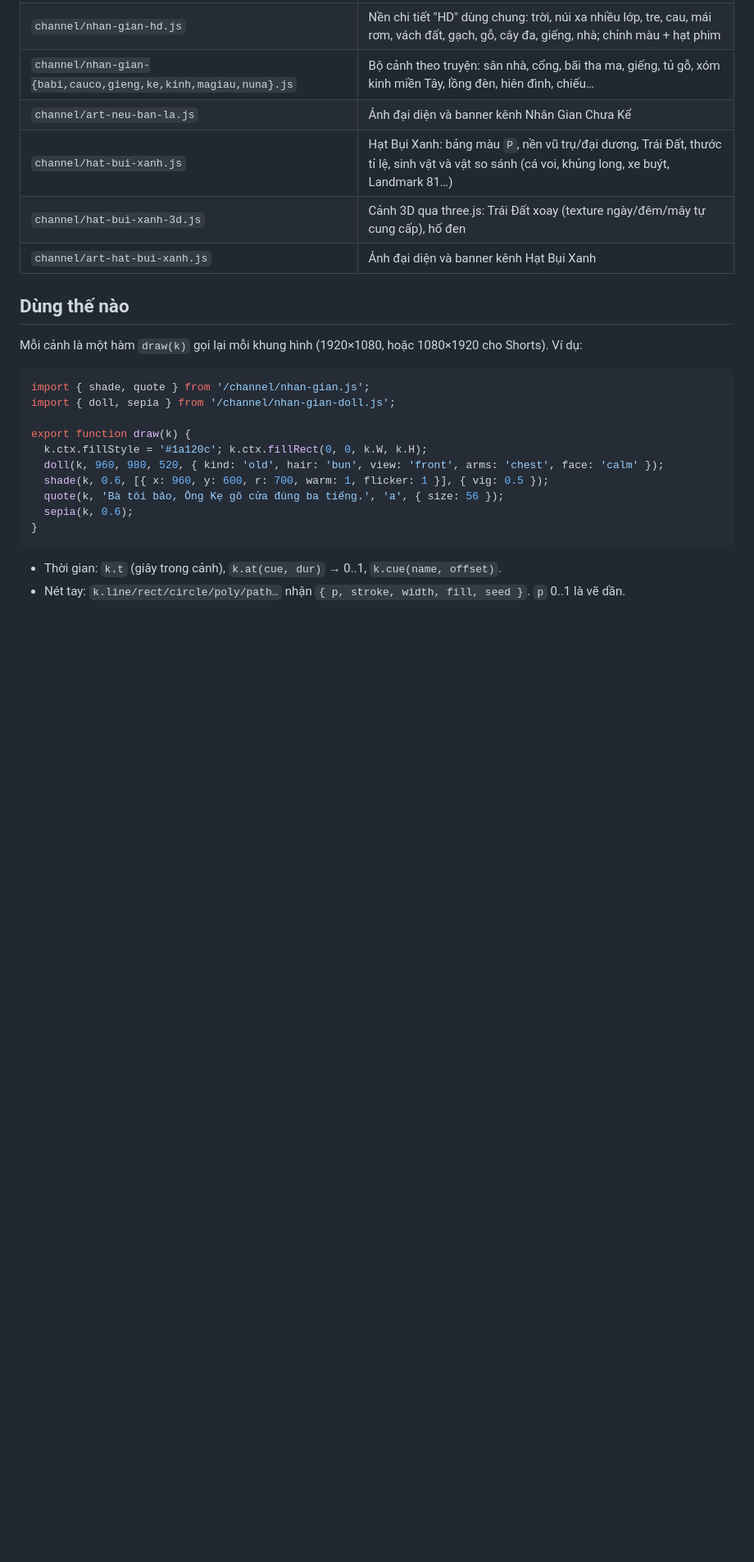
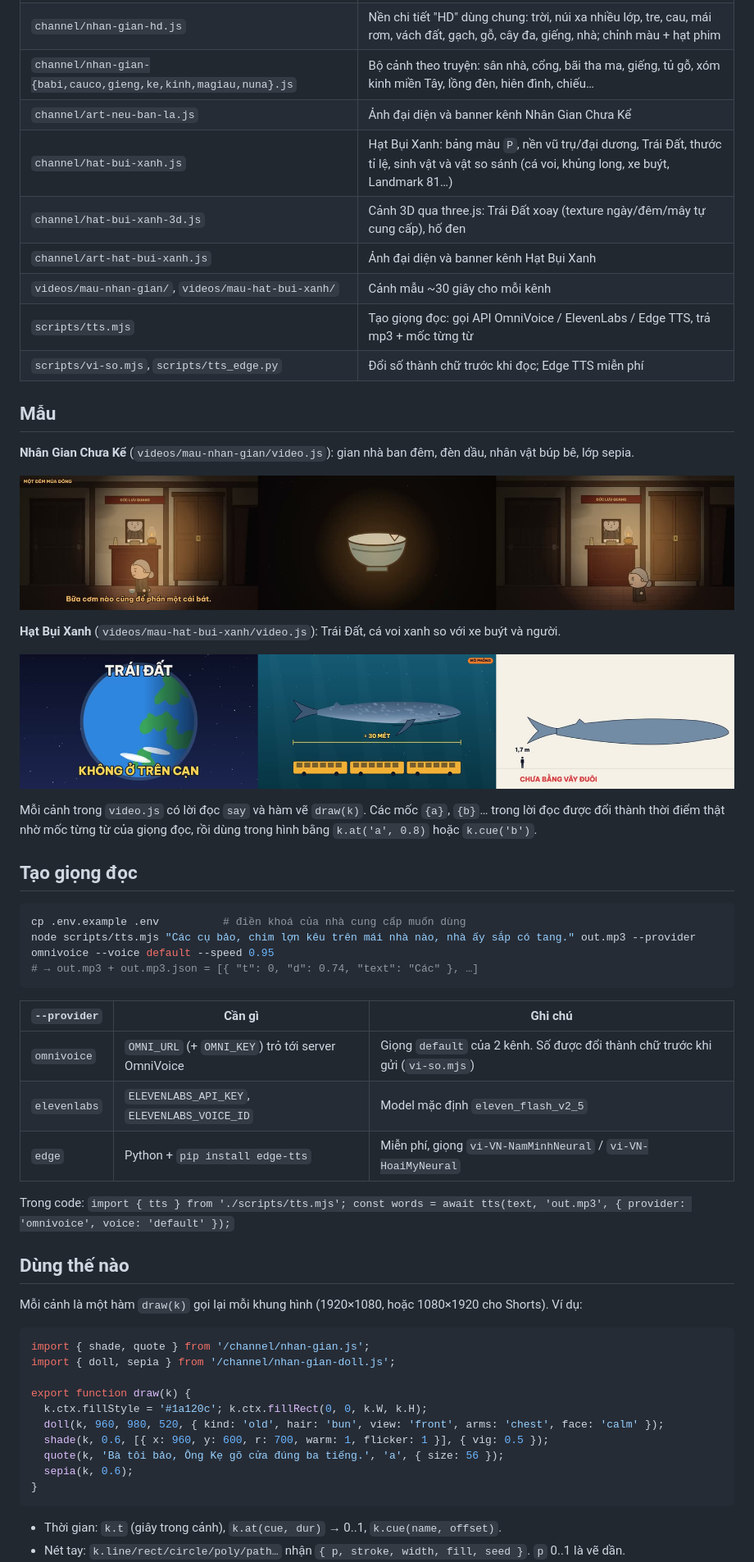
Before and after one commit to tuananhle211/contentByAi, a Markdown page: .github/README.md, the part around one of its changes. Shown at 82% size. GitHub-like rendering; pictures changed too: .github/mau-hat-bui-xanh.jpg (added), .github/mau-nhan-gian.jpg (added); blank space fills up the shorter version.

````diff
--- a/.github/README.md
+++ b/.github/README.md
@@ -26,6 +26,37 @@ Không có trong repo: kịch bản, giọng đọc, pipeline render/TTS, video
 | `channel/hat-bui-xanh.js` | Hạt Bụi Xanh: bảng màu `P`, nền vũ trụ/đại dương, Trái Đất, thước tỉ lệ, sinh vật và vật so sánh (cá voi, khủng long, xe buýt, Landmark 81…) |
 | `channel/hat-bui-xanh-3d.js` | Cảnh 3D qua three.js: Trái Đất xoay (texture ngày/đêm/mây tự cung cấp), hố đen |
 | `channel/art-hat-bui-xanh.js` | Ảnh đại diện và banner kênh Hạt Bụi Xanh |
+| `videos/mau-nhan-gian/`, `videos/mau-hat-bui-xanh/` | Cảnh mẫu ~30 giây cho mỗi kênh |
+| `scripts/tts.mjs` | Tạo giọng đọc: gọi API OmniVoice / ElevenLabs / Edge TTS, trả mp3 + mốc từng từ |
+| `scripts/vi-so.mjs`, `scripts/tts_edge.py` | Đổi số thành chữ trước khi đọc; Edge TTS miễn phí |
+
+## Mẫu
+
+**Nhân Gian Chưa Kể** (`videos/mau-nhan-gian/video.js`): gian nhà ban đêm, đèn dầu, nhân vật búp bê, lớp sepia.
+
+![Mẫu Nhân Gian Chưa Kể](mau-nhan-gian.jpg)
+
+**Hạt Bụi Xanh** (`videos/mau-hat-bui-xanh/video.js`): Trái Đất, cá voi xanh so với xe buýt và người.
+
+![Mẫu Hạt Bụi Xanh](mau-hat-bui-xanh.jpg)
+
+Mỗi cảnh trong `video.js` có lời đọc `say` và hàm vẽ `draw(k)`. Các mốc `{a}`, `{b}`… trong lời đọc được đổi thành thời điểm thật nhờ mốc từng từ của giọng đọc, rồi dùng trong hình bằng `k.at('a', 0.8)` hoặc `k.cue('b')`.
+
+## Tạo giọng đọc
+
+```bash
+cp .env.example .env          # điền khoá của nhà cung cấp muốn dùng
+node scripts/tts.mjs "Các cụ bảo, chim lợn kêu trên mái nhà nào, nhà ấy sắp có tang." out.mp3 --provider omnivoice --voice default --speed 0.95
+# → out.mp3 + out.mp3.json = [{ "t": 0, "d": 0.74, "text": "Các" }, …]
+```
+
+| `--provider` | Cần gì | Ghi chú |
+|---|---|---|
+| `omnivoice` | `OMNI_URL` (+ `OMNI_KEY`) trỏ tới server OmniVoice | Giọng `default` của 2 kênh. Số được đổi thành chữ trước khi gửi (`vi-so.mjs`) |
+| `elevenlabs` | `ELEVENLABS_API_KEY`, `ELEVENLABS_VOICE_ID` | Model mặc định `eleven_flash_v2_5` |
+| `edge` | Python + `pip install edge-tts` | Miễn phí, giọng `vi-VN-NamMinhNeural` / `vi-VN-HoaiMyNeural` |
+
+Trong code: `import { tts } from './scripts/tts.mjs'; const words = await tts(text, 'out.mp3', { provider: 'omnivoice', voice: 'default' });`
 
 ## Dùng thế nào
 
````
Also changed, not shown: other parts of .github/README.md (+1 -1 lines), 7 other files.
